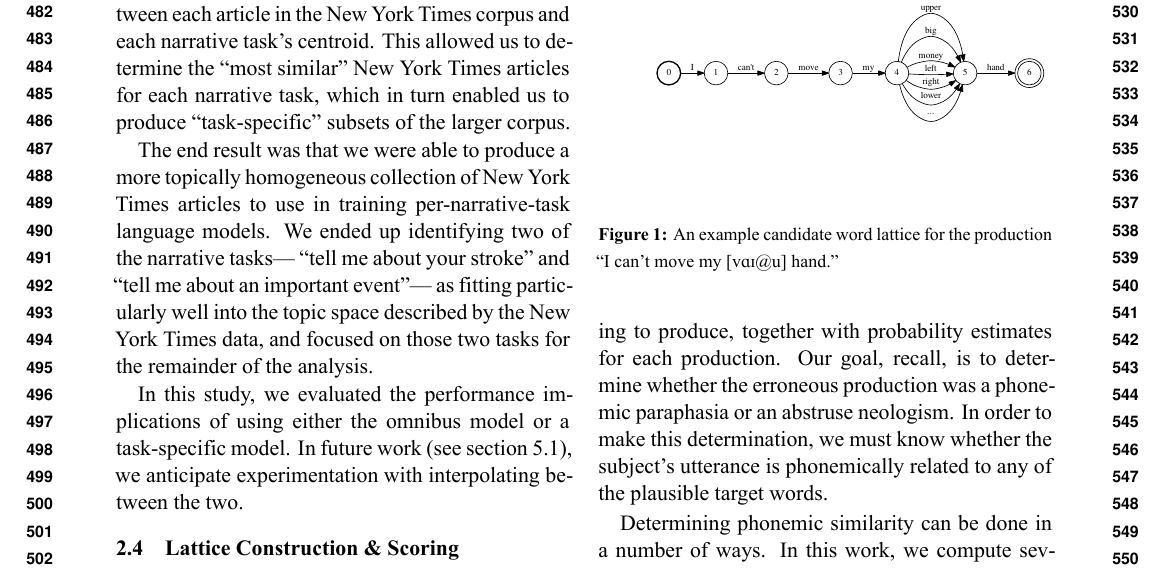
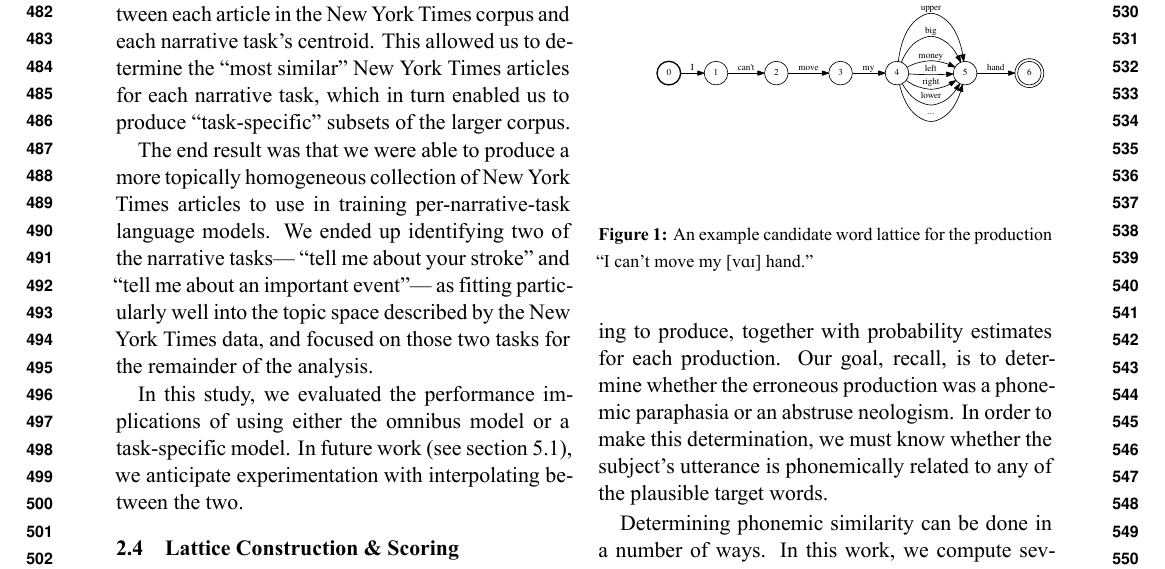
Before and after one commit to stevenbedrick/clpsych_2016, a LaTeX paper (target_word_prediction.tex): part of page 6 of 9, cut so that both start at the same text. Compiled offline with XeLaTeX.

Commit message:
Fixed IPA glitch.

```diff
--- a/target_word_prediction.tex
+++ b/target_word_prediction.tex
@@ -275,7 +275,7 @@ Finally, we scored each possible remaining candidate production with the final f
 \centering
 \includegraphics[width=3.5in]{lattice.pdf}
 \label{fig:sample_lattice}
-\caption{An example candidate word lattice for the production ``I can't move my [vɑɪ@u] hand.''}
+\caption{An example candidate word lattice for the production ``I can't move my [vɑɪ] hand.''}
 % FIXME(Joel, Steve): what the heck does @ mean here? Replace with IPA or something. Is it schwa?
 \end{figure}
 
```
